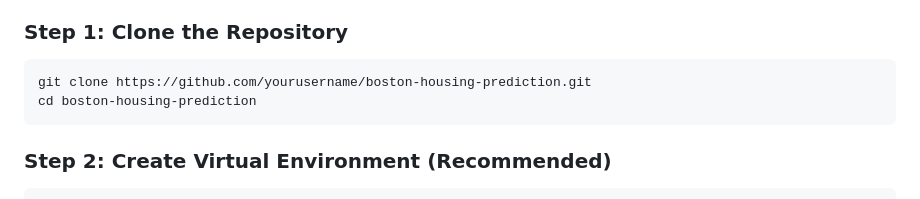
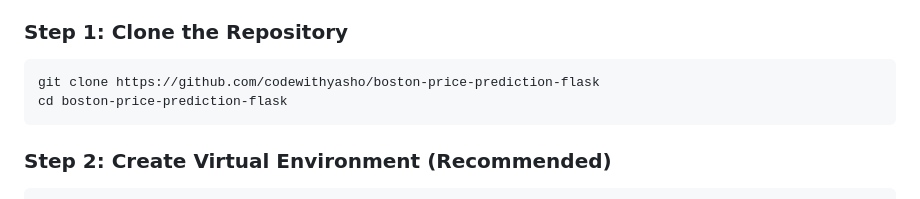
Before and after one commit to codewithyasho/boston-price-prediction-flask, a Markdown page: README.md, the part around the change. Drawn GitHub-style.

````diff
--- a/README.md
+++ b/README.md
@@ -59,8 +59,8 @@ The application provides an elegant web interface where users can input property
 ### Step 1: Clone the Repository
 
 ```bash
-git clone https://github.com/yourusername/boston-housing-prediction.git
-cd boston-housing-prediction
+git clone https://github.com/codewithyasho/boston-price-prediction-flask
+cd boston-price-prediction-flask
 ```
 
 ### Step 2: Create Virtual Environment (Recommended)
````
